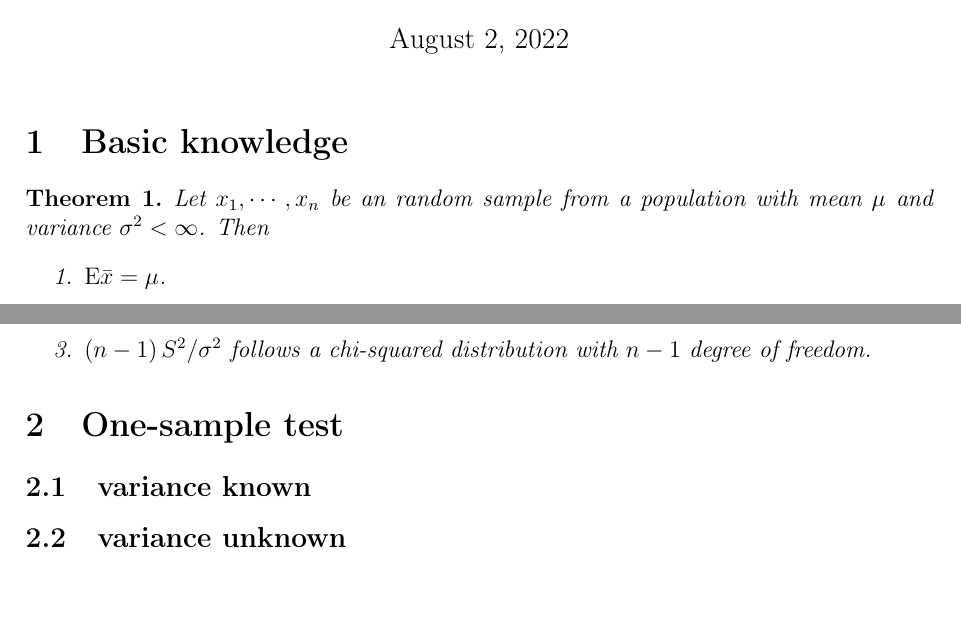
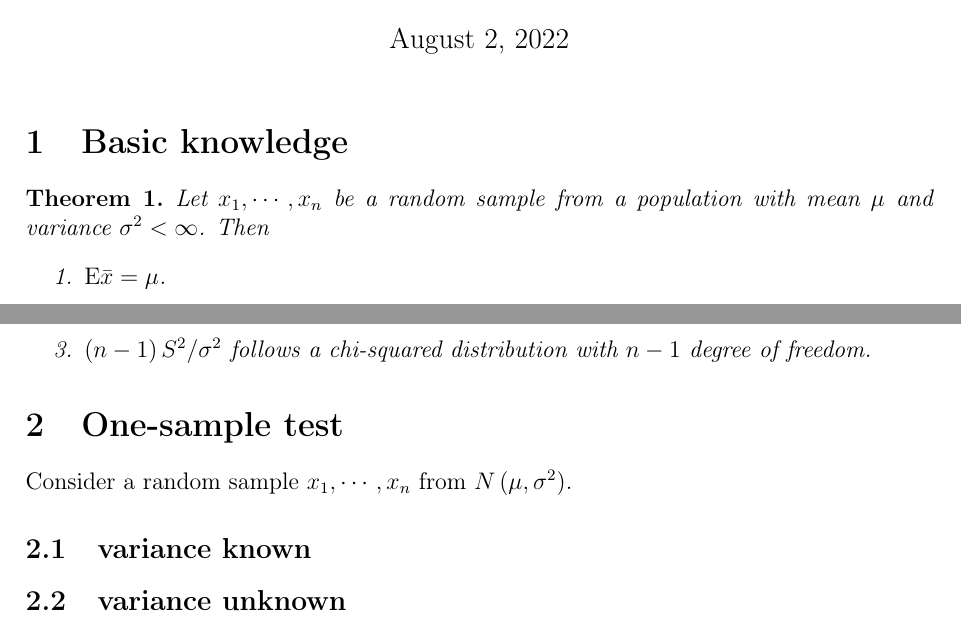
Before and after one commit to fenguoerbian/notes, a LaTeX document (ttest/ttest.tex): two parts of the page, joined at a grey line, cut so that both start at the same text, the shorter picture padded with empty space. Compiled offline with pdfLaTeX.

Commit message:
Update the notes.

```diff
--- a/ttest/ttest.tex
+++ b/ttest/ttest.tex
@@ -113,7 +113,7 @@
 \label{sec:basic-knowledge}
 
 \begin{thm}
-  Let $x_1, \cdots, x_n$ be an random sample from a population with mean $\mu$ and variance $\sigma^2 <\infty$. Then
+  Let $x_1, \cdots, x_n$ be a random sample from a population with mean $\mu$ and variance $\sigma^2 <\infty$. Then
   \begin{enumerate}
   \item $\mathrm{E}\bar{x} = \mu$.
   \item $\mathrm{Var}\bar{x} = \sigma^2 / n$.
@@ -132,6 +132,8 @@
 
 \section{One-sample test}
 \label{sec:one-sample}
+
+Consider a random sample $x_1, \cdots, x_n$ from $N\left(\mu, \sigma^2\right)$.
 
 \subsection{variance known}
 \label{sec:variance-known}
```
Also changed, not shown: ttest/ttest.pdf, ttest/ttest.tex (9 more changed lines).
